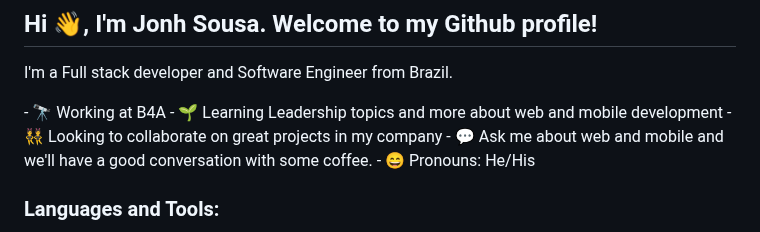
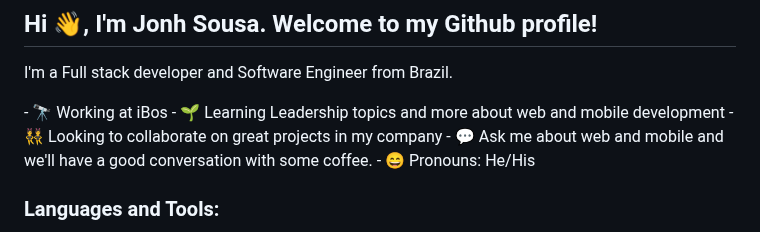
Before and after one commit to jonhsousadev/jonhsousadev, a Markdown page: README.md, the part around the change. Drawn GitHub-style.

```diff
--- a/README.md
+++ b/README.md
@@ -1,6 +1,6 @@
 ## Hi 👋, I'm Jonh Sousa. Welcome to my Github profile!
 <p>I'm a Full stack developer and Software Engineer from Brazil.</p>
-- 🔭 Working at B4A</br>
+- 🔭 Working at iBos</br>
 - 🌱 Learning Leadership topics and more about web and mobile development</br>
 - 👯 Looking to collaborate on great projects in my company</br>
 - 💬 Ask me about web and mobile and we'll have a good conversation with some coffee.</br>
```
